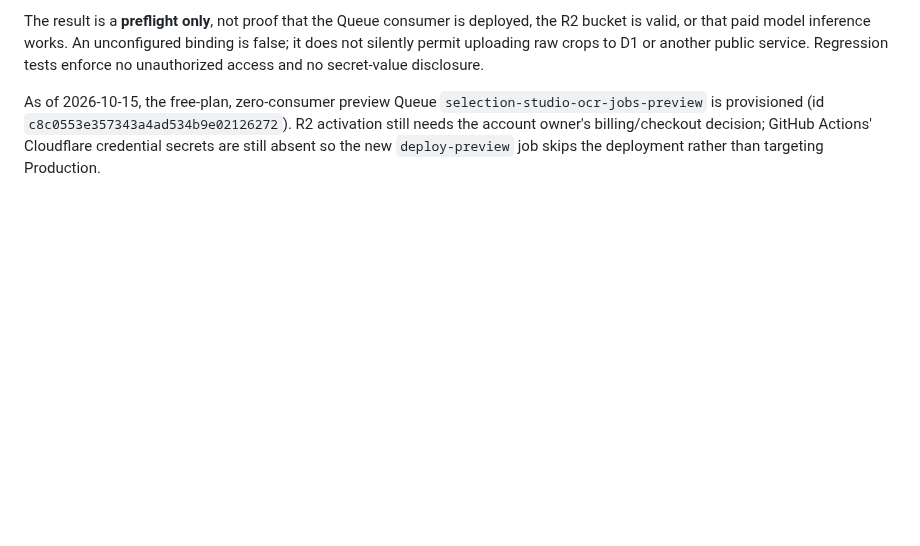
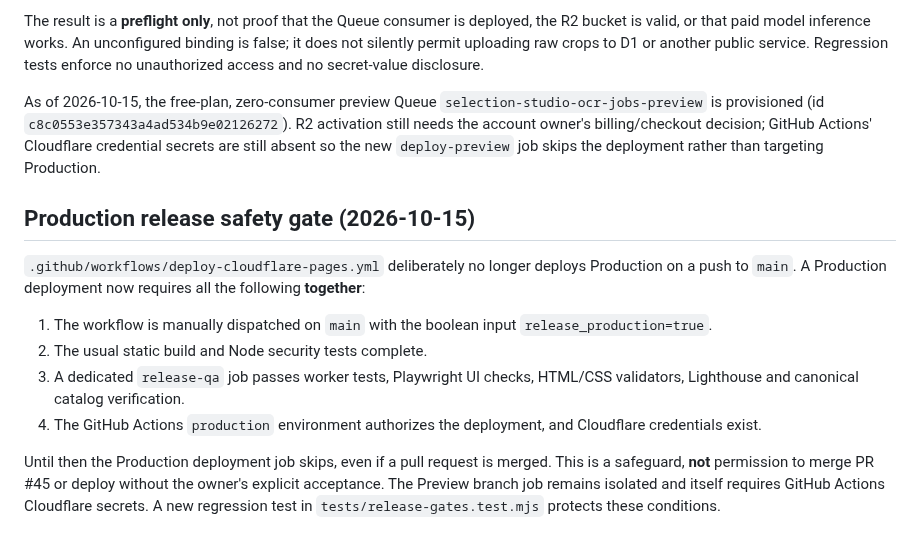
Before and after one commit to mrst10578/Selection-Studio, a Markdown page: cloudflare/README.md, the part around the change. Drawn GitHub-style; blank space fills up the shorter version.

Commit message:
docs(ZH-65): manual production release gate and CI acceptance checks

```diff
--- a/cloudflare/README.md
+++ b/cloudflare/README.md
@@ -72,3 +72,15 @@ The operator UI can stage up to six question/answer crops, submit a specifically
 The result is a **preflight only**, not proof that the Queue consumer is deployed, the R2 bucket is valid, or that paid model inference works. An unconfigured binding is false; it does not silently permit uploading raw crops to D1 or another public service. Regression tests enforce no unauthorized access and no secret-value disclosure.
 
 As of 2026-10-15, the free-plan, zero-consumer preview Queue `selection-studio-ocr-jobs-preview` is provisioned (id `c8c0553e357343a4ad534b9e02126272`). R2 activation still needs the account owner's billing/checkout decision; GitHub Actions' Cloudflare credential secrets are still absent so the new `deploy-preview` job skips the deployment rather than targeting Production.
+
+
+## Production release safety gate (2026-10-15)
+
+`.github/workflows/deploy-cloudflare-pages.yml` deliberately no longer deploys Production on a push to `main`. A Production deployment now requires all the following **together**:
+
+1. The workflow is manually dispatched on `main` with the boolean input `release_production=true`.
+2. The usual static build and Node security tests complete.
+3. A dedicated `release-qa` job passes worker tests, Playwright UI checks, HTML/CSS validators, Lighthouse and canonical catalog verification.
+4. The GitHub Actions `production` environment authorizes the deployment, and Cloudflare credentials exist.
+
+Until then the Production deployment job skips, even if a pull request is merged. This is a safeguard, **not** permission to merge PR #45 or deploy without the owner's explicit acceptance. The Preview branch job remains isolated and itself requires GitHub Actions Cloudflare secrets. A new regression test in `tests/release-gates.test.mjs` protects these conditions.
```
